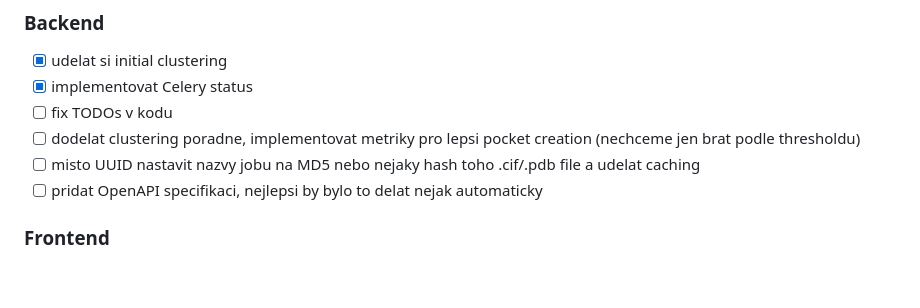
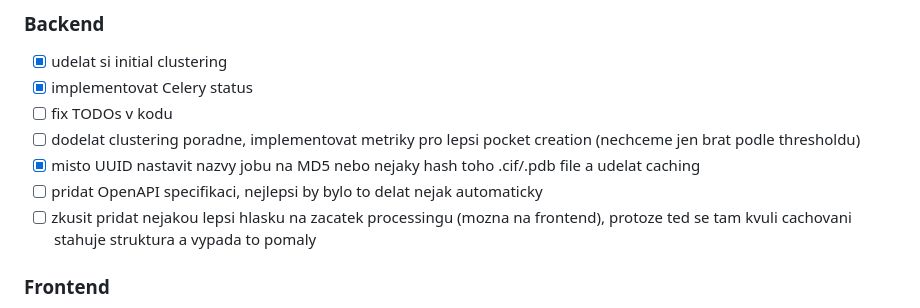
Before and after one commit to luk27official/master-thesis, a Markdown page: notes.md, the part around the change. Rendered like a GitHub page; blank space fills up the shorter version.

Commit message:
checklist

```diff
--- a/notes.md
+++ b/notes.md
@@ -105,8 +105,9 @@
 - [x] implementovat Celery status
 - [ ] fix TODOs v kodu
 - [ ] dodelat clustering poradne, implementovat metriky pro lepsi pocket creation (nechceme jen brat podle thresholdu)
-- [ ] misto UUID nastavit nazvy jobu na MD5 nebo nejaky hash toho .cif/.pdb file a udelat caching
+- [x] misto UUID nastavit nazvy jobu na MD5 nebo nejaky hash toho .cif/.pdb file a udelat caching
 - [ ] pridat OpenAPI specifikaci, nejlepsi by bylo to delat nejak automaticky
+- [ ] zkusit pridat nejakou lepsi hlasku na zacatek processingu (mozna na frontend), protoze ted se tam kvuli cachovani stahuje struktura a vypada to pomaly
 
 ### Frontend
 
```
